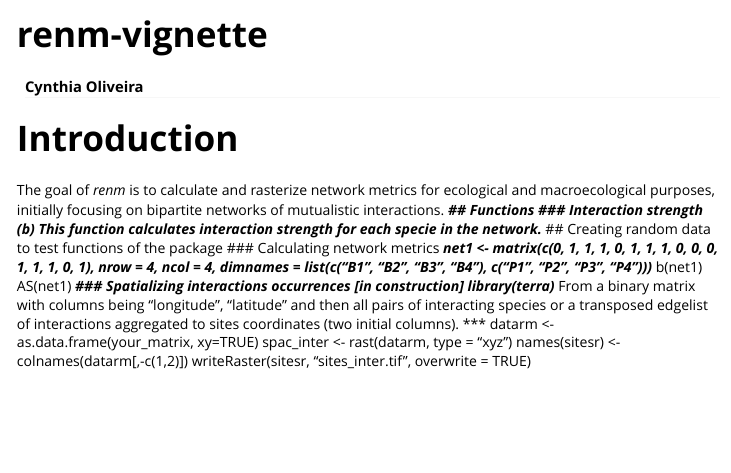
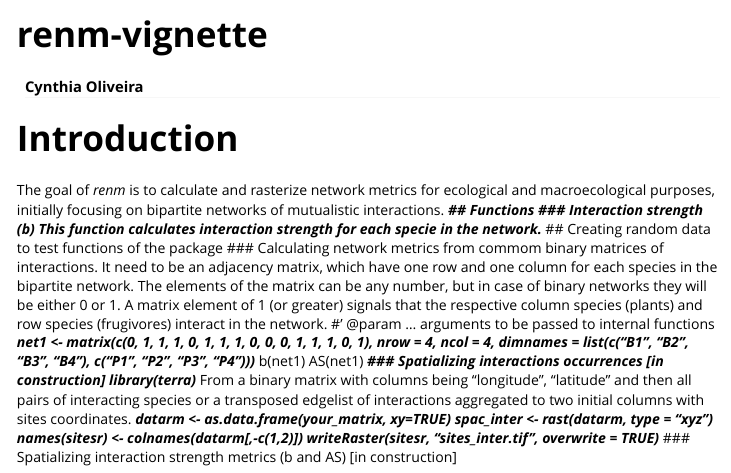
Before and after one commit to CynOliveira/net.raster, an R Markdown document (vignettes/renm-vignette.Rmd): the page in a window 1100 px wide, from its top. Rendered offline with R 4.5, knitr and Pandoc, with nearby package versions.

Commit message:
vignette updated

```diff
--- a/vignettes/renm-vignette.Rmd
+++ b/vignettes/renm-vignette.Rmd
@@ -15,7 +15,8 @@ The goal of *renm* is to calculate and rasterize network metrics for ecological
 This function calculates interaction strength for each specie in the network.
 ***
 ## Creating random data to test functions of the package
-### Calculating network metrics
+### Calculating network metrics from commom binary matrices of interactions. It need to be an adjacency matrix, which have one row and one column for each species in the bipartite network. The elements of the matrix can be any number, but in case of binary networks they will be either 0 or 1. A matrix element of 1 (or greater) signals that the respective column species (plants) and row species (frugivores) interact in the network.
+#' @param ... arguments to be passed to internal functions
 ***
 net1 <- matrix(c(0, 1, 1, 1, 0, 1, 1, 1, 0, 0, 0, 1, 1, 1, 0, 1), nrow = 4, ncol = 4, dimnames = list(c("B1", "B2", "B3", "B4"), c("P1", "P2", "P3", "P4")))
 ***
@@ -25,9 +26,11 @@ AS(net1)
 ### Spatializing interactions occurrences [in construction]
 library(terra)
 ***
-From a binary matrix with columns being "longitude", "latitude" and then all pairs of interacting species or a transposed edgelist of interactions aggregated to sites coordinates (two initial columns).
+From a binary matrix with columns being "longitude", "latitude" and then all pairs of interacting species or a transposed edgelist of interactions aggregated to two initial columns with sites coordinates.
 ***
 datarm <- as.data.frame(your_matrix, xy=TRUE)
 spac_inter <- rast(datarm, type = "xyz")
 names(sitesr) <- colnames(datarm[,-c(1,2)])
 writeRaster(sitesr, "sites_inter.tif", overwrite = TRUE)
+***
+### Spatializing interaction strength metrics (b and AS) [in construction]
```
